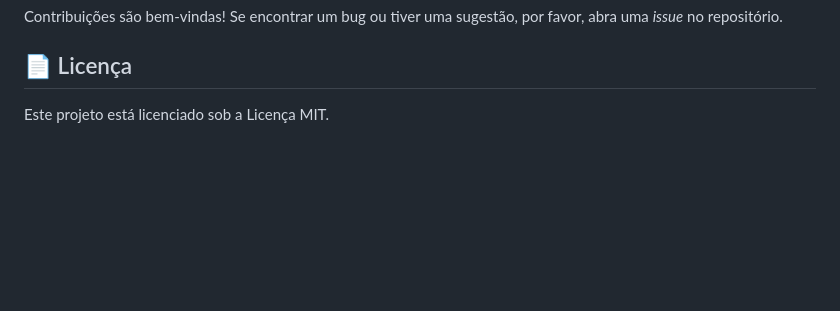
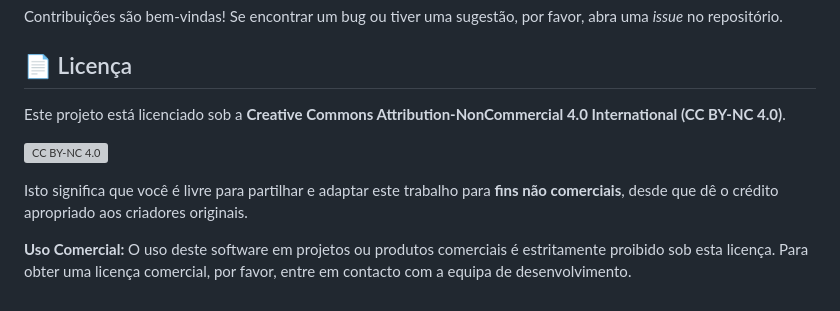
Before and after one commit to AbnerMSaconi/UCDB-IA, a Markdown page: readme.md, the part around the change. Rendered like a GitHub page; blank space fills up the shorter version; grey boxes are pictures that could not be loaded.

Commit message:
Update readme.md license

```diff
--- a/readme.md
+++ b/readme.md
@@ -168,4 +168,11 @@ Contribuições são bem-vindas\! Se encontrar um bug ou tiver uma sugestão, po
 
 ## 📄 Licença
 
-Este projeto está licenciado sob a Licença MIT.
+Este projeto está licenciado sob a **Creative Commons Attribution-NonCommercial 4.0 International (CC BY-NC 4.0)**.
+
+![CC BY-NC 4.0](https://i.creativecommons.org/l/by-nc/4.0/88x31.png)
+
+Isto significa que você é livre para partilhar e adaptar este trabalho para **fins não comerciais**, desde que dê o crédito apropriado aos criadores originais.
+
+**Uso Comercial:**
+O uso deste software em projetos ou produtos comerciais é estritamente proibido sob esta licença. Para obter uma licença comercial, por favor, entre em contacto com a equipa de desenvolvimento.
```
